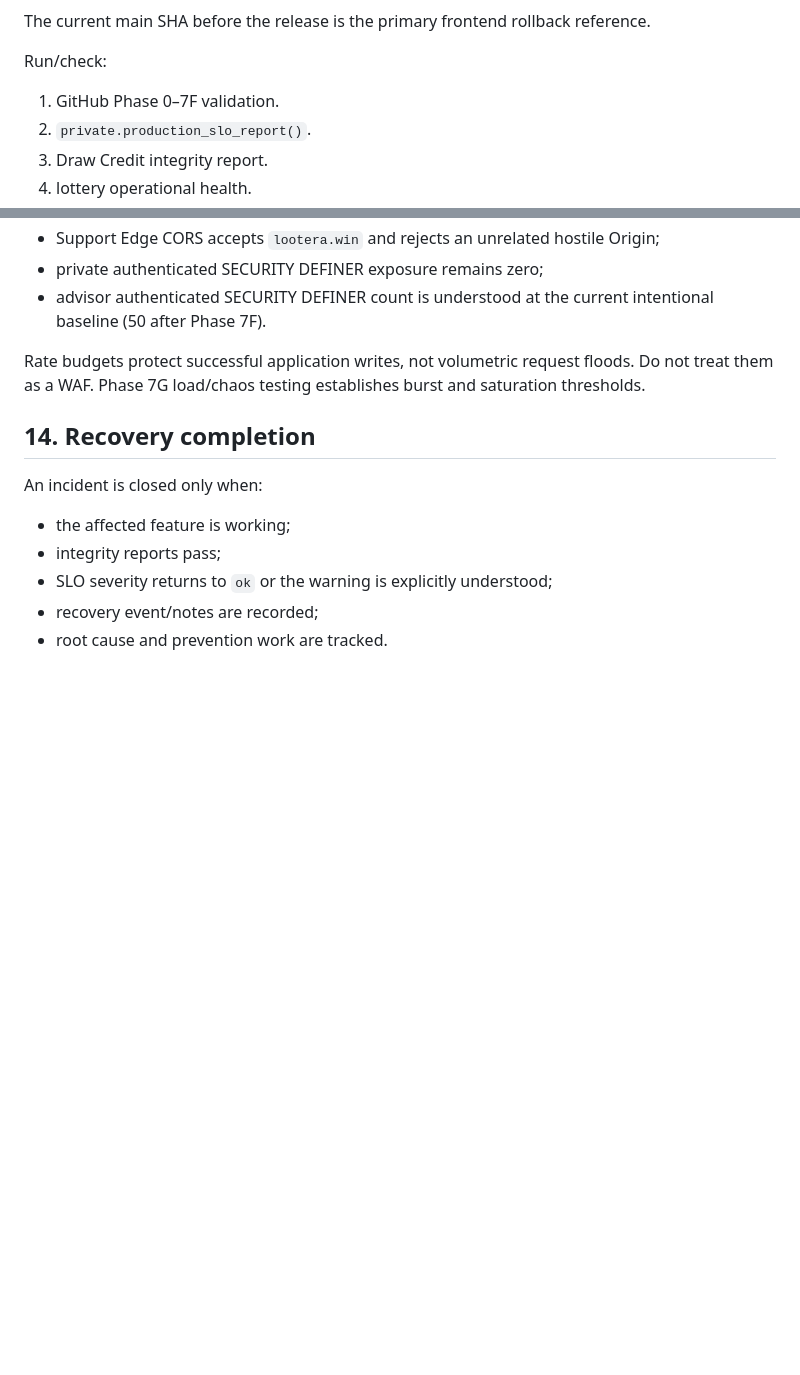
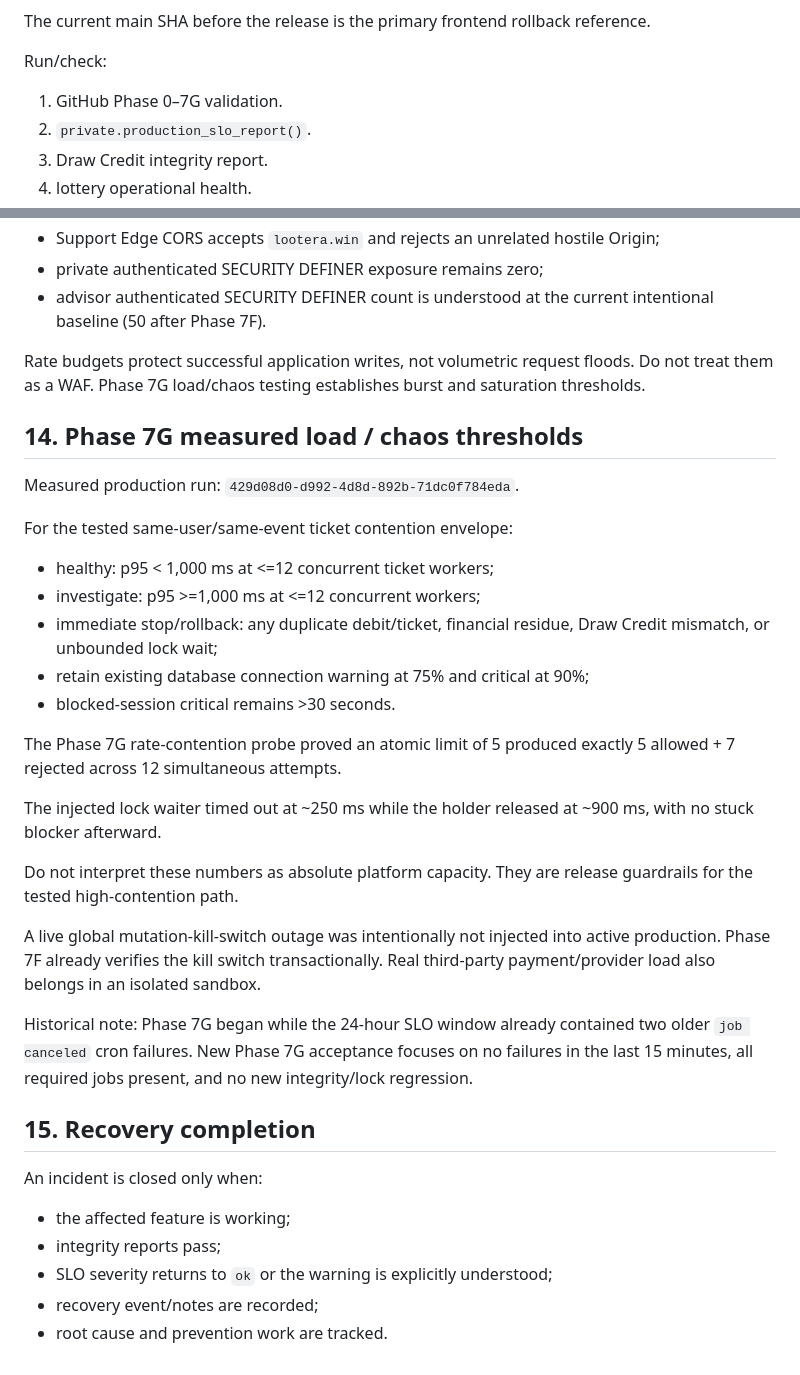
Before and after one commit to umar-vai/Lottery-, a Markdown page: RELEASE-ROLLBACK-RUNBOOK.md, 2 parts joined by grey strips. GitHub-like rendering; blank space fills up the shorter version.

Commit message:
Runbook: add Phase 7G measured thresholds

```diff
--- a/RELEASE-ROLLBACK-RUNBOOK.md
+++ b/RELEASE-ROLLBACK-RUNBOOK.md
@@ -18,7 +18,7 @@ The current main SHA before the release is the primary frontend rollback referen
 
 Run/check:
 
-1. GitHub Phase 0–7F validation.
+1. GitHub Phase 0–7G validation.
 2. `private.production_slo_report()`.
 3. Draw Credit integrity report.
 4. lottery operational health.
@@ -294,7 +294,29 @@ Release verification for a mutation-affecting change must include:
 
 Rate budgets protect successful application writes, not volumetric request floods. Do not treat them as a WAF. Phase 7G load/chaos testing establishes burst and saturation thresholds.
 
-## 14. Recovery completion
+## 14. Phase 7G measured load / chaos thresholds
+
+Measured production run: `429d08d0-d992-4d8d-892b-71dc0f784eda`.
+
+For the tested same-user/same-event ticket contention envelope:
+
+- healthy: p95 < 1,000 ms at <=12 concurrent ticket workers;
+- investigate: p95 >=1,000 ms at <=12 concurrent workers;
+- immediate stop/rollback: any duplicate debit/ticket, financial residue, Draw Credit mismatch, or unbounded lock wait;
+- retain existing database connection warning at 75% and critical at 90%;
+- blocked-session critical remains >30 seconds.
+
+The Phase 7G rate-contention probe proved an atomic limit of 5 produced exactly 5 allowed + 7 rejected across 12 simultaneous attempts.
+
+The injected lock waiter timed out at ~250 ms while the holder released at ~900 ms, with no stuck blocker afterward.
+
+Do not interpret these numbers as absolute platform capacity. They are release guardrails for the tested high-contention path.
+
+A live global mutation-kill-switch outage was intentionally not injected into active production. Phase 7F already verifies the kill switch transactionally. Real third-party payment/provider load also belongs in an isolated sandbox.
+
+Historical note: Phase 7G began while the 24-hour SLO window already contained two older `job canceled` cron failures. New Phase 7G acceptance focuses on no failures in the last 15 minutes, all required jobs present, and no new integrity/lock regression.
+
+## 15. Recovery completion
 
 An incident is closed only when:
 
```
